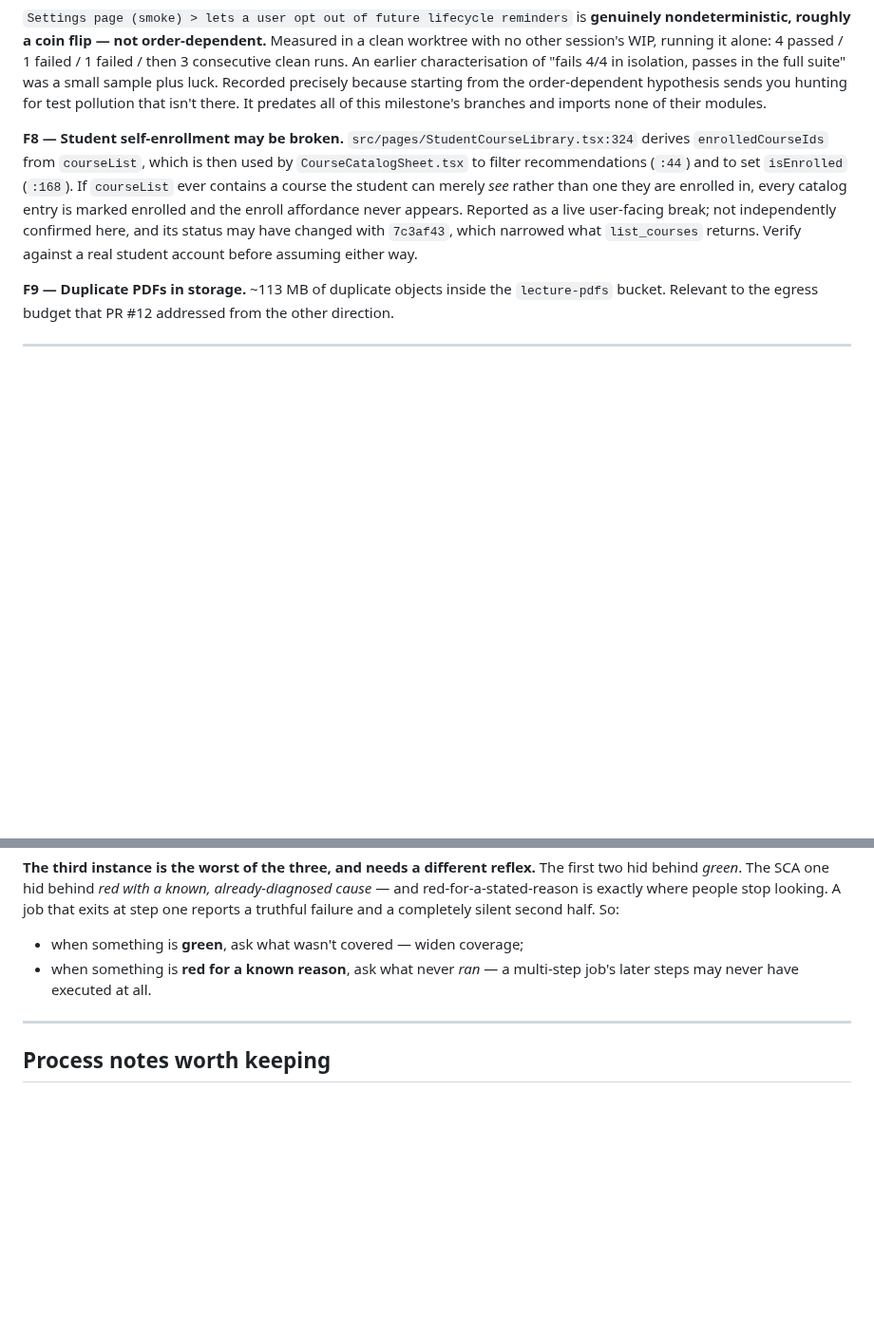
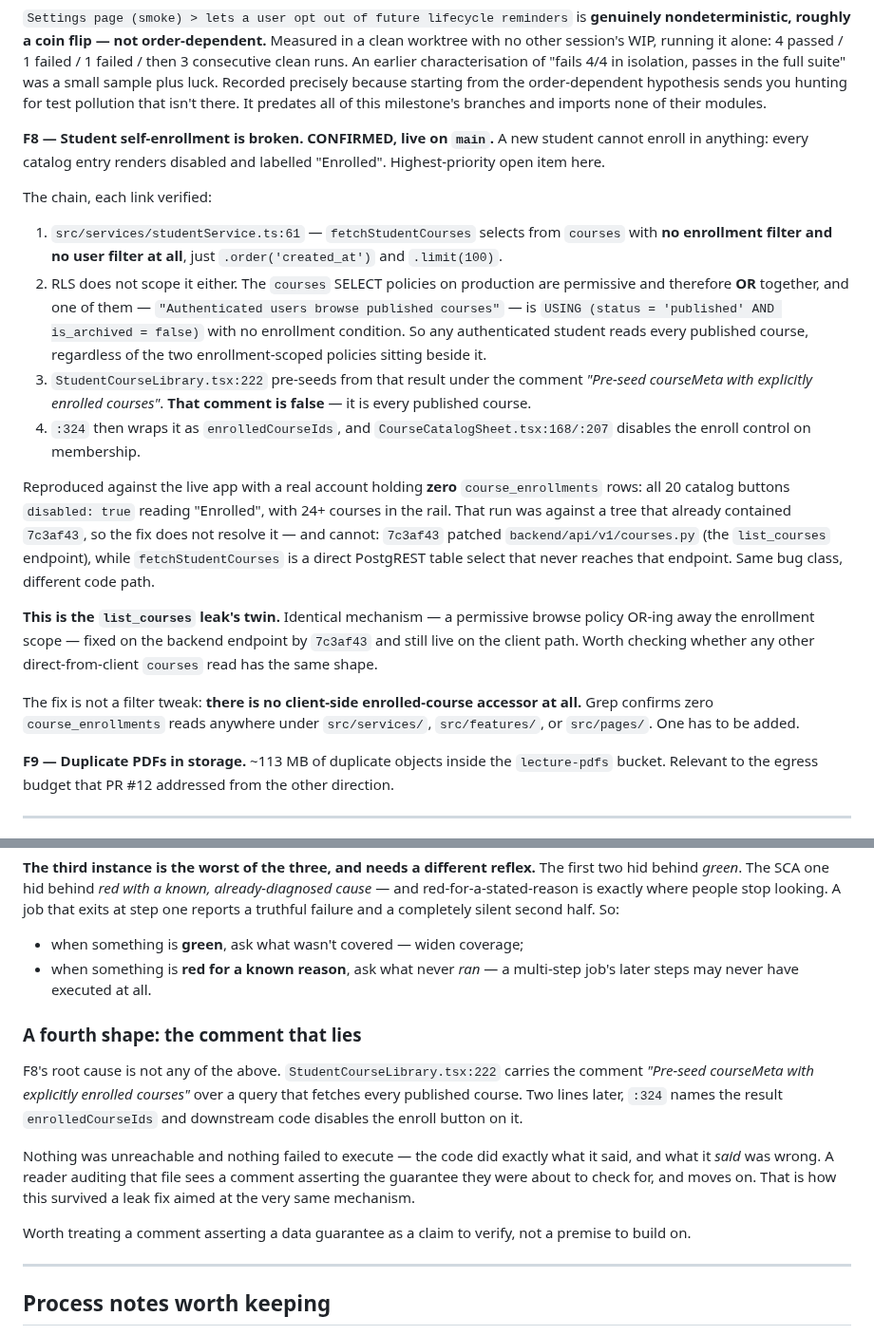
Before and after one commit to osamash0/ascend-academy, a Markdown page: docs/MILESTONE_2026_08.md, 2 parts joined by grey strips. Shown at 95% size. GitHub-like rendering; blank space fills up the shorter version.

Commit message:
docs: F8 confirmed — student self-enrollment is broken on main
Was recorded as "may be broken, not independently confirmed". It is confirmed,
and written up as unconfirmed it would have cost the next person a re-derivation
before they could start on the fix.

Verified every link independently rather than taking the report on faith:

  studentService.ts:61  fetchStudentCourses selects from `courses` with no
                        enrollment filter and no user filter at all
  prod RLS              "Authenticated users browse published courses" is
                        USING (status='published' AND is_archived=false), and
                        SELECT policies are permissive so they OR together --
                        the two enrollment-scoped policies beside it grant
                        nothing extra and restrict nothing
  :222                  pre-seeds from that under the comment "explicitly
                        enrolled courses", which is false
  :324 / Sheet:168,207  wraps it as enrolledCourseIds and disables the enroll
                        control on membership

Reproduced live with an account holding zero course_enrollments rows: 20 catalog
buttons disabled reading "Enrolled", 24+ courses in the rail.

My earlier hypothesis that 7c3af43 might have resolved it was wrong for a
concrete reason: that commit patched backend/api/v1/courses.py, and
fetchStudentCourses is a direct PostgREST select that never reaches the
list_courses endpoint. Different code path.

This is the list_courses leak's twin -- the same permissive-OR mechanism, fixed
on the backend endpoint and still live on the client one. Added a note to check
whether other direct-from-client `courses` reads share the shape.

The fix is not a filter tweak: there is no client-side enrolled-course accessor
at all. Zero course_enrollments reads under src/services, src/features or
src/pages.

Also records a fourth failure shape alongside the three "never evaluated" ones:
a comment asserting a data guarantee the query never provided. Nothing was
unreachable and nothing failed to run -- the code did what it said, and what it
said was wrong. That is how this survived a fix aimed at the same mechanism.

Co-Authored-By: Claude <noreply@anthropic.com>

```diff
--- a/docs/MILESTONE_2026_08.md
+++ b/docs/MILESTONE_2026_08.md
@@ -229,16 +229,43 @@ order-dependent hypothesis sends you hunting for test pollution that isn't
 there. It predates all of this milestone's branches and imports none of their
 modules.
 
-**F8 — Student self-enrollment may be broken.**
-`src/pages/StudentCourseLibrary.tsx:324` derives `enrolledCourseIds` from
-`courseList`, which is then used by `CourseCatalogSheet.tsx` to filter
-recommendations (`:44`) and to set `isEnrolled` (`:168`). If `courseList` ever
-contains a course the student can merely *see* rather than one they are enrolled
-in, every catalog entry is marked enrolled and the enroll affordance never
-appears. Reported as a live user-facing break; not independently confirmed here,
-and its status may have changed with `7c3af43`, which narrowed what
-`list_courses` returns. Verify against a real student account before assuming
-either way.
+**F8 — Student self-enrollment is broken. CONFIRMED, live on `main`.**
+A new student cannot enroll in anything: every catalog entry renders disabled and
+labelled "Enrolled". Highest-priority open item here.
+
+The chain, each link verified:
+
+1. `src/services/studentService.ts:61` — `fetchStudentCourses` selects from
+   `courses` with **no enrollment filter and no user filter at all**, just
+   `.order('created_at')` and `.limit(100)`.
+2. RLS does not scope it either. The `courses` SELECT policies on production are
+   permissive and therefore **OR** together, and one of them —
+   `"Authenticated users browse published courses"` —
+   is `USING (status = 'published' AND is_archived = false)` with no enrollment
+   condition. So any authenticated student reads every published course,
+   regardless of the two enrollment-scoped policies sitting beside it.
+3. `StudentCourseLibrary.tsx:222` pre-seeds from that result under the comment
+   *"Pre-seed courseMeta with explicitly enrolled courses"*. **That comment is
+   false** — it is every published course.
+4. `:324` then wraps it as `enrolledCourseIds`, and
+   `CourseCatalogSheet.tsx:168/:207` disables the enroll control on membership.
+
+Reproduced against the live app with a real account holding **zero**
+`course_enrollments` rows: all 20 catalog buttons `disabled: true` reading
+"Enrolled", with 24+ courses in the rail. That run was against a tree that
+already contained `7c3af43`, so the fix does not resolve it — and cannot:
+`7c3af43` patched `backend/api/v1/courses.py` (the `list_courses` endpoint),
+while `fetchStudentCourses` is a direct PostgREST table select that never reaches
+that endpoint. Same bug class, different code path.
+
+**This is the `list_courses` leak's twin.** Identical mechanism — a permissive
+browse policy OR-ing away the enrollment scope — fixed on the backend endpoint by
+`7c3af43` and still live on the client path. Worth checking whether any other
+direct-from-client `courses` read has the same shape.
+
+The fix is not a filter tweak: **there is no client-side enrolled-course accessor
+at all.** Grep confirms zero `course_enrollments` reads anywhere under
+`src/services/`, `src/features/`, or `src/pages/`. One has to be added.
 
 **F9 — Duplicate PDFs in storage.** ~113 MB of duplicate objects inside the
 `lecture-pdfs` bucket. Relevant to the egress budget that PR #12 addressed from
@@ -290,6 +317,21 @@ completely silent second half. So:
 - when something is **red for a known reason**, ask what never *ran* — a
   multi-step job's later steps may never have executed at all.
 
+### A fourth shape: the comment that lies
+
+F8's root cause is not any of the above. `StudentCourseLibrary.tsx:222` carries
+the comment *"Pre-seed courseMeta with explicitly enrolled courses"* over a query
+that fetches every published course. Two lines later, `:324` names the result
+`enrolledCourseIds` and downstream code disables the enroll button on it.
+
+Nothing was unreachable and nothing failed to execute — the code did exactly what
+it said, and what it *said* was wrong. A reader auditing that file sees a comment
+asserting the guarantee they were about to check for, and moves on. That is how
+this survived a leak fix aimed at the very same mechanism.
+
+Worth treating a comment asserting a data guarantee as a claim to verify, not a
+premise to build on.
+
 ---
 
 ## Process notes worth keeping
```
